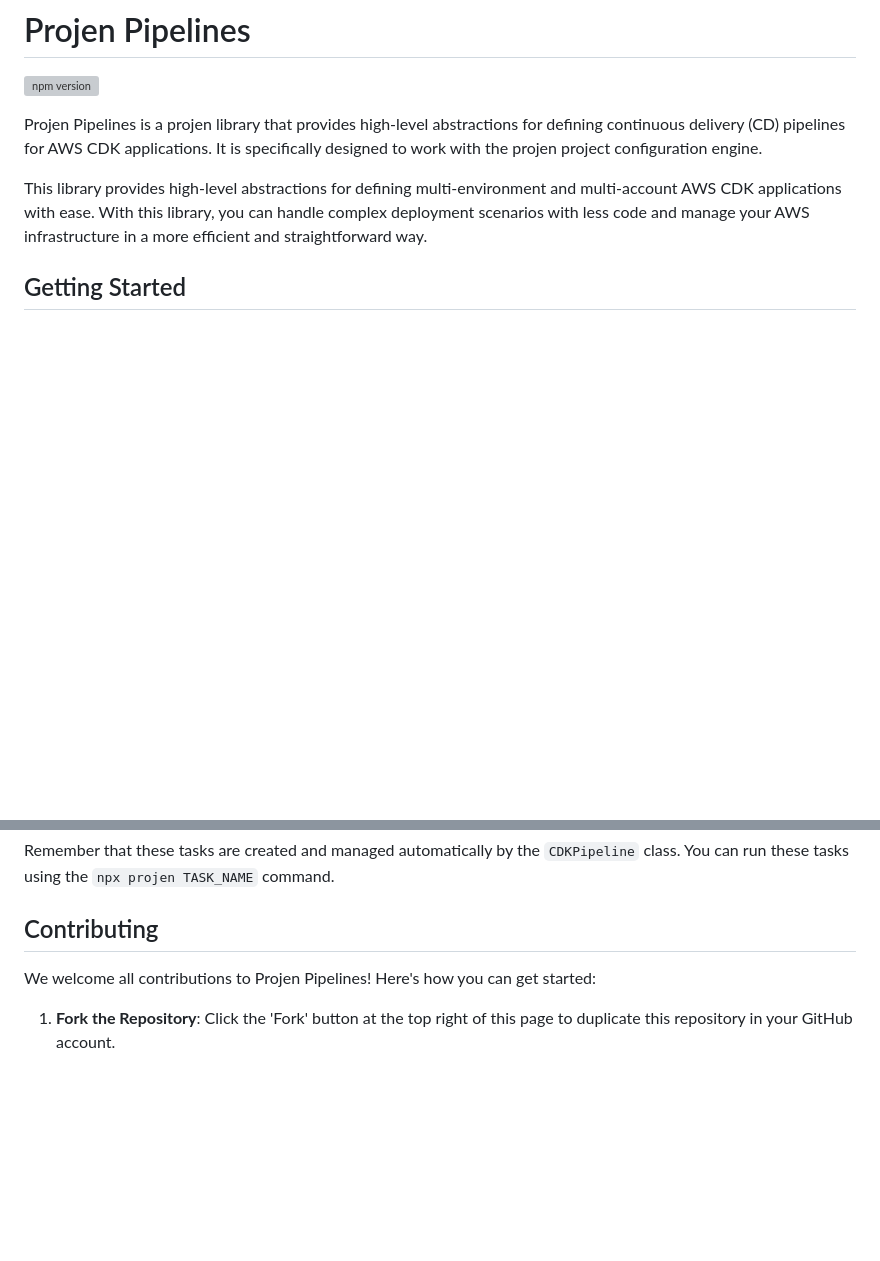
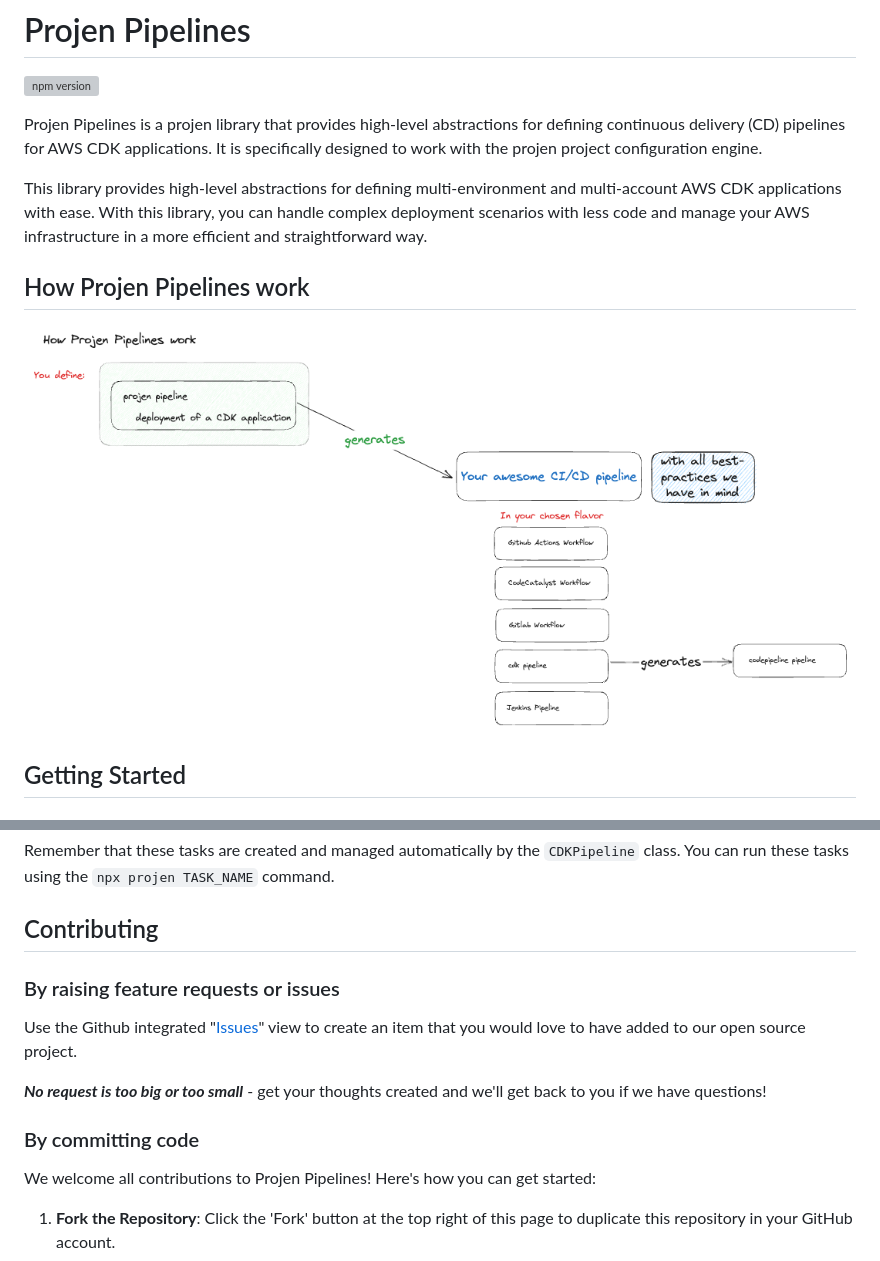
Before and after one commit to open-constructs/projen-pipelines, a Markdown page: README.md, 2 parts joined by grey strips. GitHub-like rendering; pictures changed too: documentation/overview.png (added); blank space fills up the shorter version; grey boxes are pictures that could not be loaded.

Commit message:
Initial diagrams and small updates to README

```diff
--- a/README.md
+++ b/README.md
@@ -8,6 +8,9 @@ It is specifically designed to work with the projen project configuration engine
 
 This library provides high-level abstractions for defining multi-environment and multi-account AWS CDK applications with ease.
 With this library, you can handle complex deployment scenarios with less code and manage your AWS infrastructure in a more efficient and straightforward way.
+## How Projen Pipelines work
+![High level Projen Pipelines Overview](documentation/overview.png)
+
 
 ## Getting Started
 
@@ -116,6 +119,13 @@ Remember that these tasks are created and managed automatically by the `CDKPipel
 
 
 ## Contributing
+### By raising feature requests or issues
+Use the Github integrated "[Issues](https://github.com/taimos/projen-pipelines/issues/new)" view to create an item that you would love to have added to our open source project.
+
+***No request is too big or too small*** - get your thoughts created and we'll get back to you if we have questions!
+
+
+### By committing code
 
 We welcome all contributions to Projen Pipelines! Here's how you can get started:
 
```
Also changed, not shown: documentation/README.md (added, +5 -0 lines), documentation/current_work.png (added), 1 other file.
